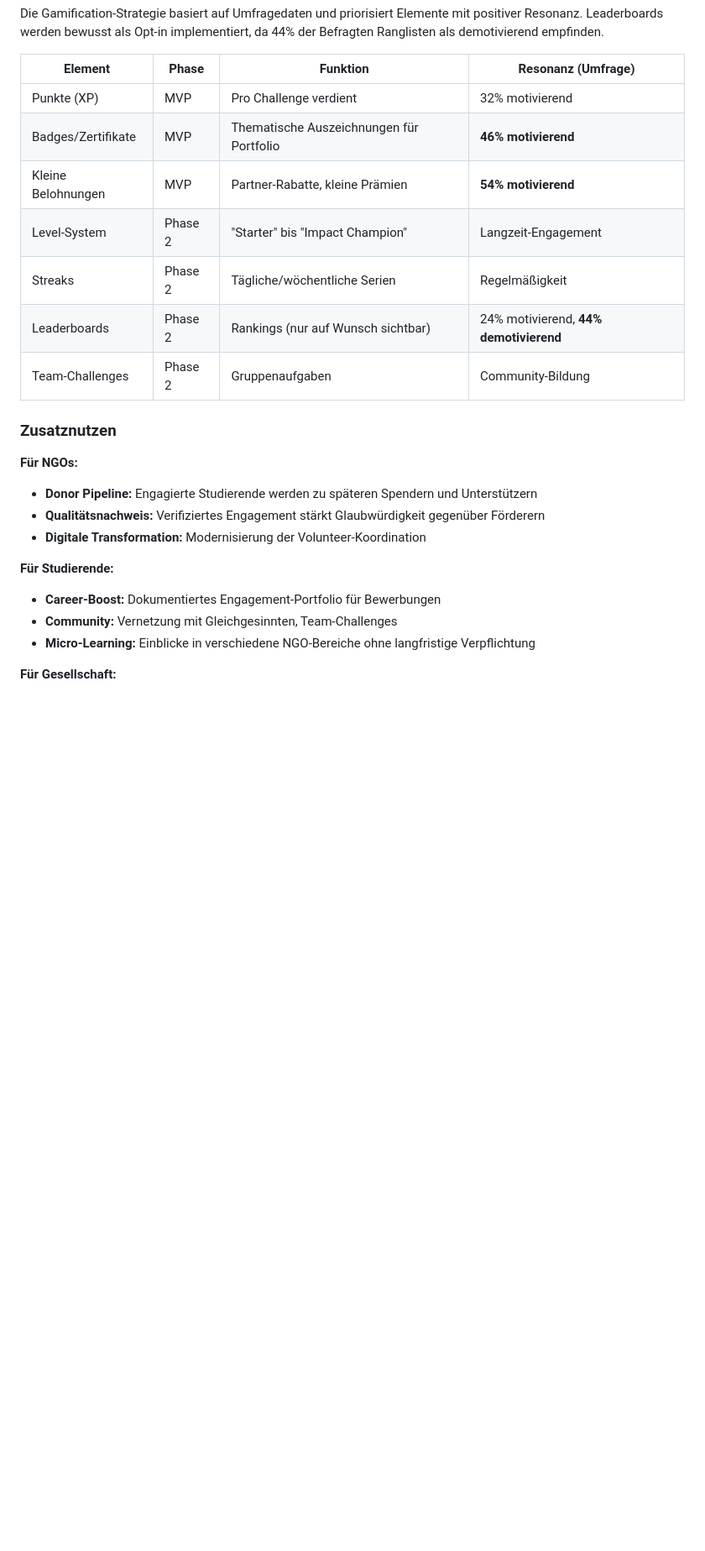
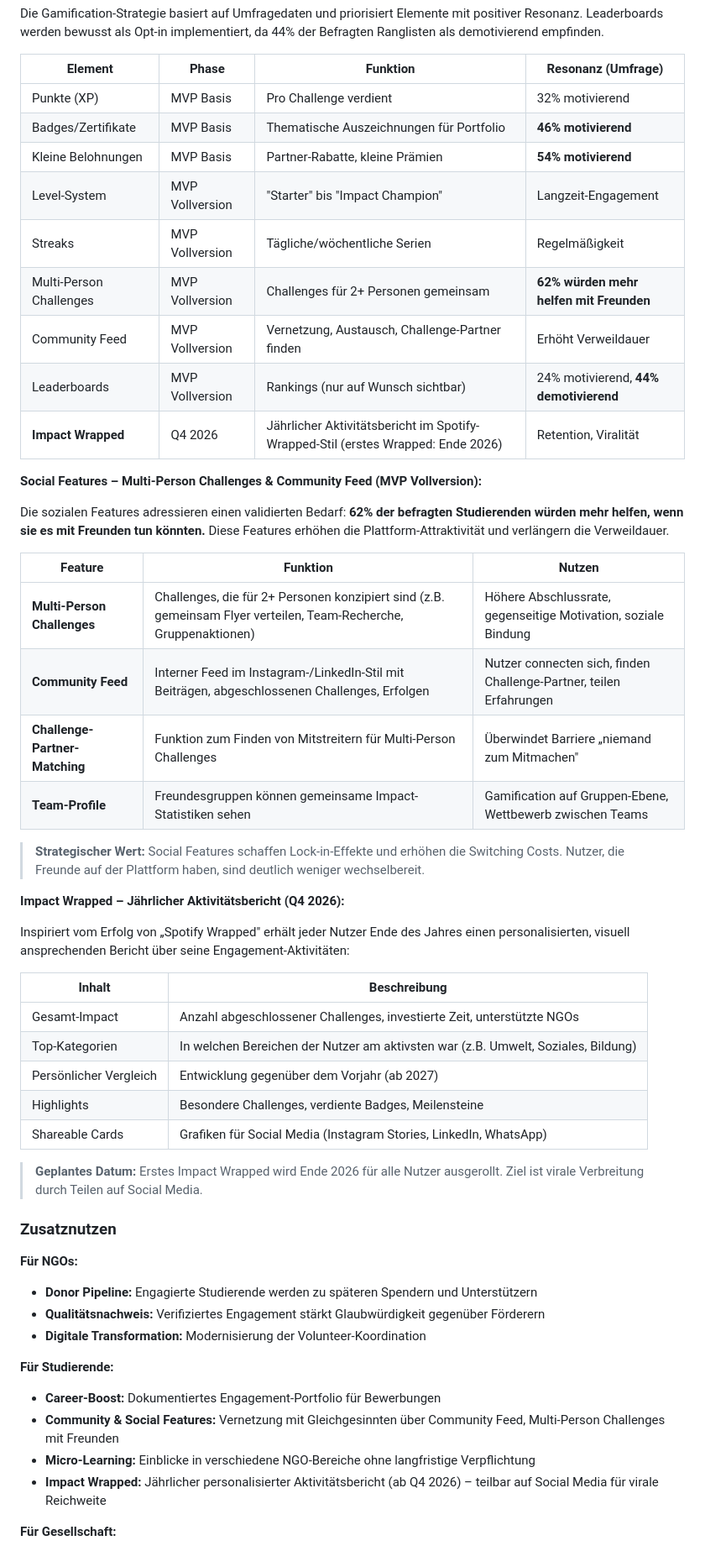
Before and after one commit to wolroniak/solvterra, a Markdown page: docs/Businessplan-Phase1-SolvTerra.md, the part around the change printed below. Shown: that part at 84% size. Rendered like a GitHub page; blank space fills up the shorter version.

Commit message:
updated businessplan

```diff
--- a/docs/Businessplan-Phase1-SolvTerra.md
+++ b/docs/Businessplan-Phase1-SolvTerra.md
@@ -357,13 +357,42 @@ Die Gamification-Strategie basiert auf Umfragedaten und priorisiert Elemente mit
 
 | Element | Phase | Funktion | Resonanz (Umfrage) |
 |---------|-------|----------|-------------------|
-| Punkte (XP) | MVP | Pro Challenge verdient | 32% motivierend |
-| Badges/Zertifikate | MVP | Thematische Auszeichnungen für Portfolio | **46% motivierend** |
-| Kleine Belohnungen | MVP | Partner-Rabatte, kleine Prämien | **54% motivierend** |
-| Level-System | Phase 2 | "Starter" bis "Impact Champion" | Langzeit-Engagement |
-| Streaks | Phase 2 | Tägliche/wöchentliche Serien | Regelmäßigkeit |
-| Leaderboards | Phase 2 | Rankings (nur auf Wunsch sichtbar) | 24% motivierend, **44% demotivierend** |
-| Team-Challenges | Phase 2 | Gruppenaufgaben | Community-Bildung |
+| Punkte (XP) | MVP Basis | Pro Challenge verdient | 32% motivierend |
+| Badges/Zertifikate | MVP Basis | Thematische Auszeichnungen für Portfolio | **46% motivierend** |
+| Kleine Belohnungen | MVP Basis | Partner-Rabatte, kleine Prämien | **54% motivierend** |
+| Level-System | MVP Vollversion | "Starter" bis "Impact Champion" | Langzeit-Engagement |
+| Streaks | MVP Vollversion | Tägliche/wöchentliche Serien | Regelmäßigkeit |
+| Multi-Person Challenges | MVP Vollversion | Challenges für 2+ Personen gemeinsam | **62% würden mehr helfen mit Freunden** |
+| Community Feed | MVP Vollversion | Vernetzung, Austausch, Challenge-Partner finden | Erhöht Verweildauer |
+| Leaderboards | MVP Vollversion | Rankings (nur auf Wunsch sichtbar) | 24% motivierend, **44% demotivierend** |
+| **Impact Wrapped** | Q4 2026 | Jährlicher Aktivitätsbericht im Spotify-Wrapped-Stil (erstes Wrapped: Ende 2026) | Retention, Viralität |
+
+**Social Features – Multi-Person Challenges & Community Feed (MVP Vollversion):**
+
+Die sozialen Features adressieren einen validierten Bedarf: **62% der befragten Studierenden würden mehr helfen, wenn sie es mit Freunden tun könnten.** Diese Features erhöhen die Plattform-Attraktivität und verlängern die Verweildauer.
+
+| Feature | Funktion | Nutzen |
+|---------|----------|--------|
+| **Multi-Person Challenges** | Challenges, die für 2+ Personen konzipiert sind (z.B. gemeinsam Flyer verteilen, Team-Recherche, Gruppenaktionen) | Höhere Abschlussrate, gegenseitige Motivation, soziale Bindung |
+| **Community Feed** | Interner Feed im Instagram-/LinkedIn-Stil mit Beiträgen, abgeschlossenen Challenges, Erfolgen | Nutzer connecten sich, finden Challenge-Partner, teilen Erfahrungen |
+| **Challenge-Partner-Matching** | Funktion zum Finden von Mitstreitern für Multi-Person Challenges | Überwindet Barriere „niemand zum Mitmachen" |
+| **Team-Profile** | Freundesgruppen können gemeinsame Impact-Statistiken sehen | Gamification auf Gruppen-Ebene, Wettbewerb zwischen Teams |
+
+> **Strategischer Wert:** Social Features schaffen Lock-in-Effekte und erhöhen die Switching Costs. Nutzer, die Freunde auf der Plattform haben, sind deutlich weniger wechselbereit.
+
+**Impact Wrapped – Jährlicher Aktivitätsbericht (Q4 2026):**
+
+Inspiriert vom Erfolg von „Spotify Wrapped" erhält jeder Nutzer Ende des Jahres einen personalisierten, visuell ansprechenden Bericht über seine Engagement-Aktivitäten:
+
+| Inhalt | Beschreibung |
+|--------|--------------|
+| Gesamt-Impact | Anzahl abgeschlossener Challenges, investierte Zeit, unterstützte NGOs |
+| Top-Kategorien | In welchen Bereichen der Nutzer am aktivsten war (z.B. Umwelt, Soziales, Bildung) |
+| Persönlicher Vergleich | Entwicklung gegenüber dem Vorjahr (ab 2027) |
+| Highlights | Besondere Challenges, verdiente Badges, Meilensteine |
+| Shareable Cards | Grafiken für Social Media (Instagram Stories, LinkedIn, WhatsApp) |
+
+> **Geplantes Datum:** Erstes Impact Wrapped wird Ende 2026 für alle Nutzer ausgerollt. Ziel ist virale Verbreitung durch Teilen auf Social Media.
 
 ### Zusatznutzen
 
@@ -374,8 +403,9 @@ Die Gamification-Strategie basiert auf Umfragedaten und priorisiert Elemente mit
 
 **Für Studierende:**
 - **Career-Boost:** Dokumentiertes Engagement-Portfolio für Bewerbungen
-- **Community:** Vernetzung mit Gleichgesinnten, Team-Challenges
+- **Community & Social Features:** Vernetzung mit Gleichgesinnten über Community Feed, Multi-Person Challenges mit Freunden
 - **Micro-Learning:** Einblicke in verschiedene NGO-Bereiche ohne langfristige Verpflichtung
+- **Impact Wrapped:** Jährlicher personalisierter Aktivitätsbericht (ab Q4 2026) – teilbar auf Social Media für virale Reichweite
 
 **Für Gesellschaft:**
 - Aktivierung ungenutzten Engagement-Potenzials (54% der Studierenden sind nicht aktiv)
```
Also changed, not shown: other parts of docs/Businessplan-Phase1-SolvTerra.md (+45 -30 lines).
